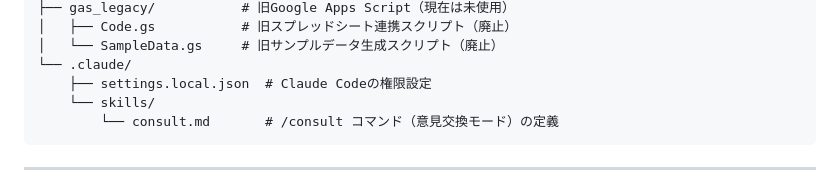
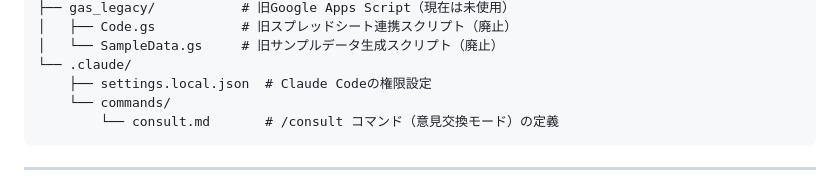
Before and after one commit to tom0393925-droid/NOS-Project, a Markdown page: README.md, the part around the change. GitHub-like rendering.

Commit message:
Fix README: update directory name from skills/ to commands/

````diff
--- a/README.md
+++ b/README.md
@@ -31,7 +31,7 @@ NOS-Project/
 │   └── SampleData.gs     # 旧サンプルデータ生成スクリプト（廃止）
 └── .claude/
     ├── settings.local.json  # Claude Codeの権限設定
-    └── skills/
+    └── commands/
         └── consult.md       # /consult コマンド（意見交換モード）の定義
 ```
 
````
